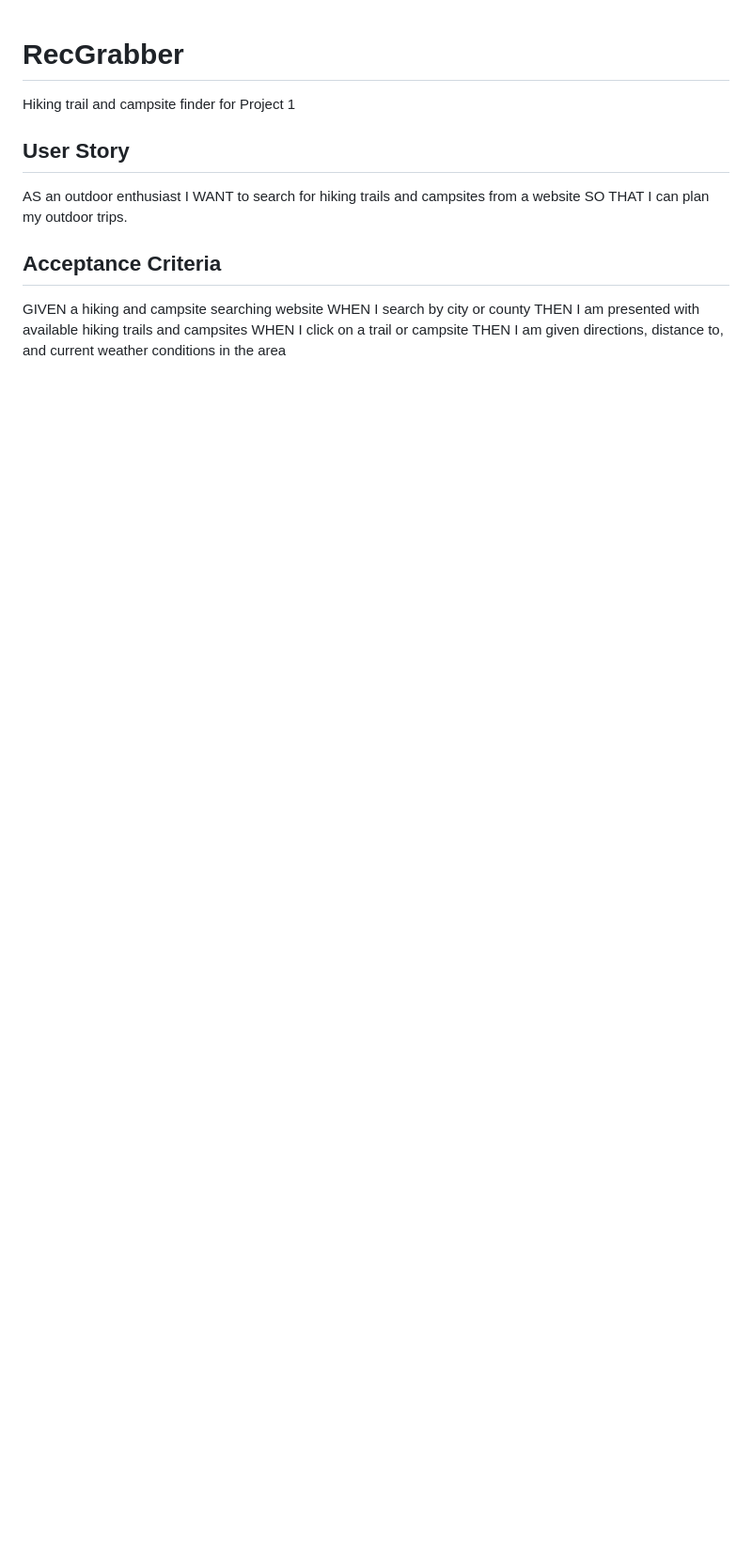
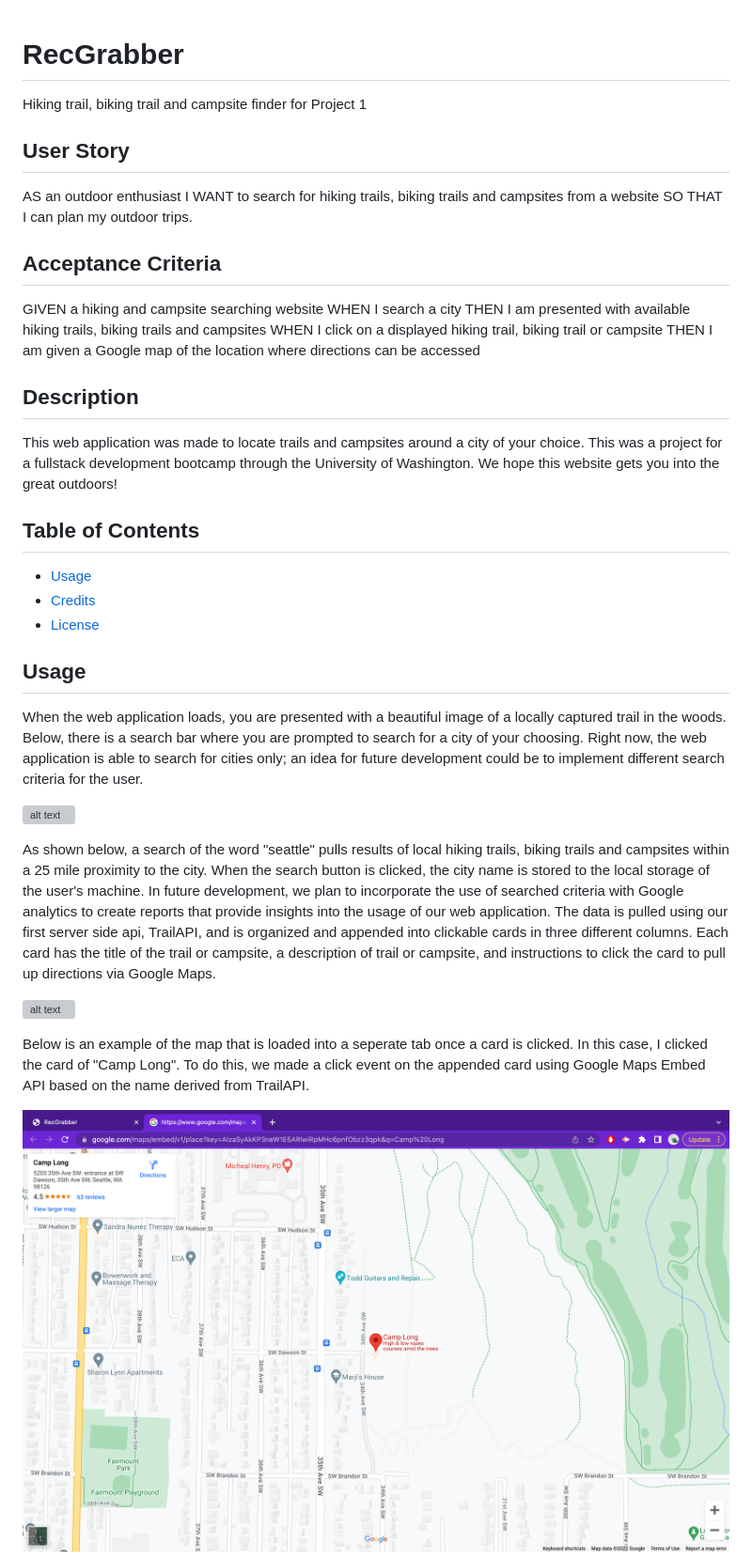
Before and after one commit to wasmulb/RecGrabber, a Markdown page: README.md, the part around one of its changes. Shown at 94% size. Drawn GitHub-style; pictures changed too: assets/images/screenshots/Screenshot 2022-12-11 at 6.50.00 PM.png (added); blank space fills up the shorter version; grey boxes are pictures that could not be loaded.

Commit message:
completed readme, changed some wording in html file for APIs used and added screenshots in assets for readme.

```diff
--- a/README.md
+++ b/README.md
@@ -1,14 +1,38 @@
 # RecGrabber
-Hiking trail and campsite finder for Project 1
+Hiking trail, biking trail and campsite finder for Project 1
 
 ## User Story
 AS an outdoor enthusiast
-I WANT to search for hiking trails and campsites from a website
+I WANT to search for hiking trails, biking trails and campsites from a website
 SO THAT I can plan my outdoor trips.
 
 ## Acceptance Criteria
 GIVEN a hiking and campsite searching website
-WHEN I search by city or  county
-THEN I am presented with available hiking trails and campsites
-WHEN I click on a trail or campsite
-THEN I am given directions, distance to, and current weather conditions in the area
+WHEN I search a city
+THEN I am presented with available hiking trails, biking trails and campsites
+WHEN I click on a displayed hiking trail, biking trail or campsite
+THEN I am given a Google map of the location where directions can be accessed
+
+## Description
+This web application was made to locate trails and campsites around a city of your choice. This was a project for a fullstack development bootcamp through the University of Washington. We hope this website gets you into the great outdoors!
+
+## Table of Contents
+
+- [Usage](#usage)
+- [Credits](#credits)
+- [License](#license)
+
+## Usage
+
+When the web application loads, you are presented with a beautiful image of a locally captured trail in the woods. Below, there is a search bar where you are prompted to search for a city of your choosing. Right now, the web application is able to search for cities only; an idea for future development could be to implement different search criteria for the user.
+
+![alt text](assets/images/screenshots/Screenshot%202022-12-11%20at%206.36.43%20PM.png)
+
+As shown below, a search of the word "seattle" pulls results of local hiking trails, biking trails and campsites within a 25 mile proximity to the city. When the search button is clicked, the city name is stored to the local storage of the user's machine. In future development, we plan to incorporate the use of searched criteria with Google analytics to create reports that provide insights into the usage of our web application. The data is pulled using our first server side api, TrailAPI, and is organized and appended into clickable cards in three different columns. Each card has the title of the trail or campsite, a description of trail or campsite, and instructions to click the card to pull up directions via Google Maps.
+
+![alt text](assets/images/screenshots/Screenshot%202022-12-11%20at%206.36.58%20PM.png)
+
+Below is an example of the map that is loaded into a seperate tab once a card is clicked. In this case, I clicked the card of "Camp Long". To do this, we made a click event on the appended card using Google Maps Embed API based on the name derived from TrailAPI.
+
+![alt text](assets/images/screenshots/Screenshot%202022-12-11%20at%206.50.00%20PM.png)
+
```
Also changed, not shown: other parts of README.md (+16 -0 lines), 6 other files.
